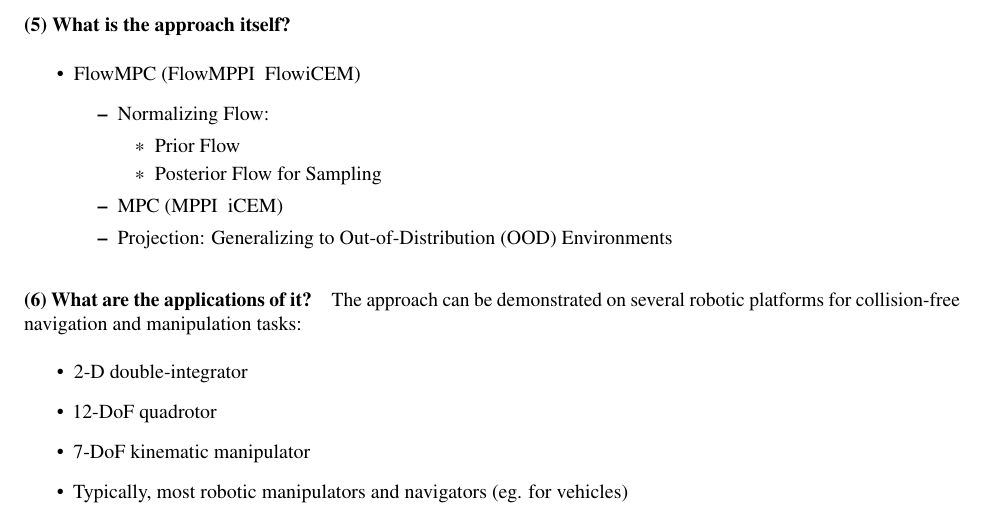
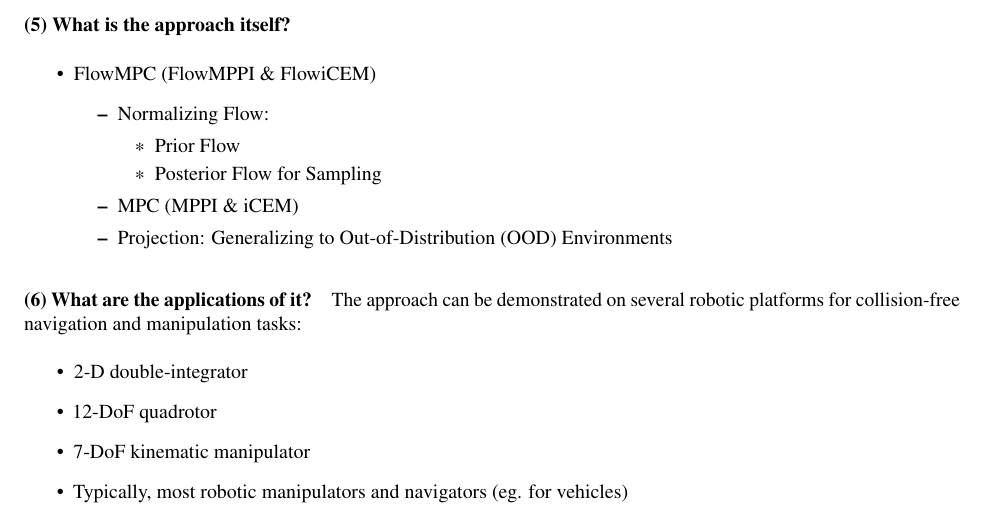
Before and after one commit to nicewang/robotics_papers, a LaTeX paper (journal/TRO/24/learning_a_generalizable_trajectory_sampling_distrib_4_mpc/main.tex): part of page 2 of 2, cut so that both start at the same text. Compiled offline with pdfLaTeX.

Commit message:
cmt-20260120-12

```diff
--- a/journal/TRO/24/learning_a_generalizable_trajectory_sampling_distrib_4_mpc/main.tex
+++ b/journal/TRO/24/learning_a_generalizable_trajectory_sampling_distrib_4_mpc/main.tex
@@ -68,14 +68,14 @@ Robotics applications like autonomous driving or manipulation require rapid and
 
 \paragraph{(5) What is the approach itself?}
 \begin{itemize}
-  \item FlowMPC (FlowMPPI & FlowiCEM)
+  \item FlowMPC (FlowMPPI \& FlowiCEM)
   \begin{itemize}
     \item Normalizing Flow:
       \begin{itemize}
         \item Prior Flow
         \item Posterior Flow for Sampling
       \end{itemize}
-    \item MPC (MPPI & iCEM)
+    \item MPC (MPPI \& iCEM)
     \item Projection: Generalizing to Out-of-Distribution (OOD) Environments
   \end{itemize}
 \end{itemize}
```
